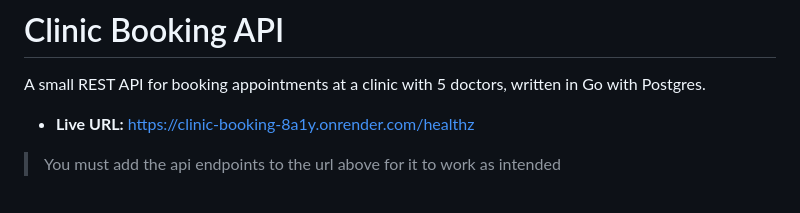
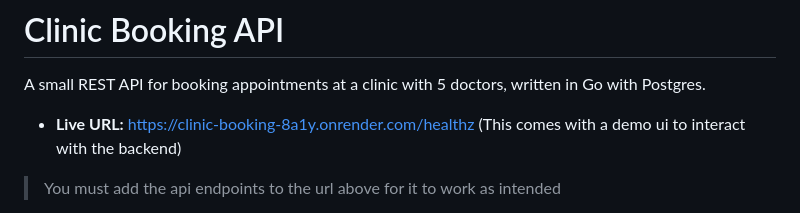
Before and after one commit to xMurungi/clinic-booking, a Markdown page: README.md, the part around the change. GitHub-like rendering.

```diff
--- a/README.md
+++ b/README.md
@@ -2,7 +2,7 @@
 
 A small REST API for booking appointments at a clinic with 5 doctors, written in Go with Postgres.
 
-- **Live URL:** https://clinic-booking-8a1y.onrender.com/healthz
+- **Live URL:** https://clinic-booking-8a1y.onrender.com/healthz (This comes with a demo ui to interact with the backend)
 > You must add the api endpoints to the url above for it to work as intended
 - **Repo:** <https://github.com/xMurungi/clinic-booking>
 - **Deploys from:** the `main` branch (see CI/CD below)
```
